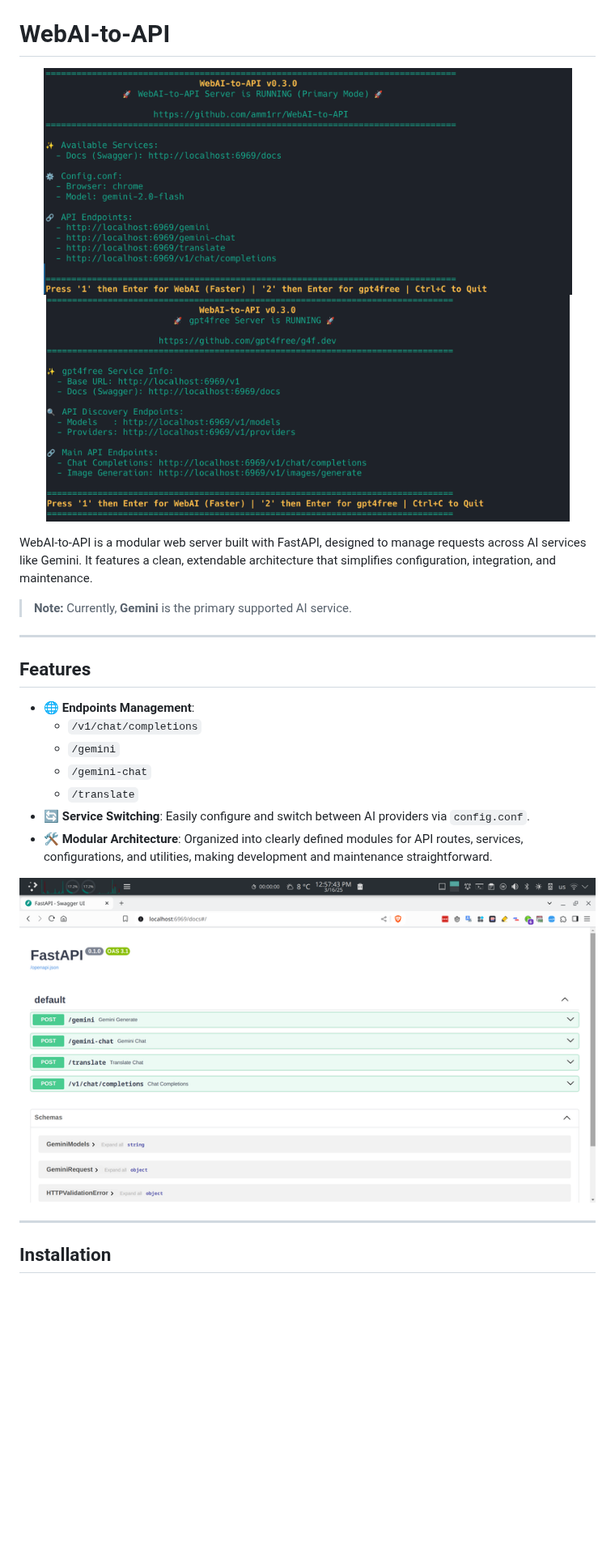
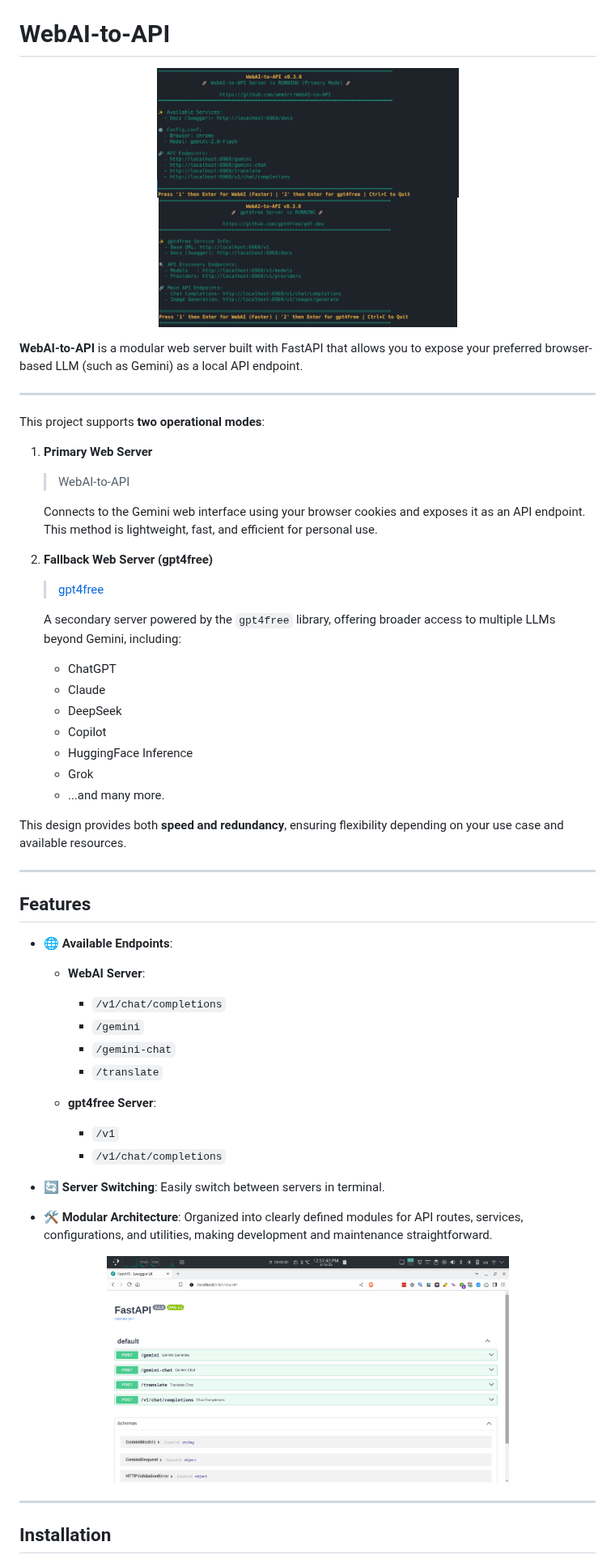
Before and after one commit to Amm1rr/WebAI-to-API, a Markdown page: README.md, the part around one of its changes. Shown at 81% size. Drawn GitHub-style; blank space fills up the shorter version.

Commit message:
docs: enhance README for clarity and detail on project usage and endpoints

```diff
--- a/README.md
+++ b/README.md
@@ -7,27 +8,62 @@
 # WebAI-to-API
 
 <p align="center">
-  <img src="./assets/Server-Run-WebAI.png" alt="Screenshot of WebAI-to-API" height="280" />
-  <img src="./assets/Server-Run-G4F.png" alt="Screenshot of gpt4free" height="280" />
+  <img src="./assets/Server-Run-WebAI.png" alt="WebAI-to-API Server" height="160" />
+  <img src="./assets/Server-Run-G4F.png" alt="gpt4free Server" height="160" />
 </p>
 
-WebAI-to-API is a modular web server built with FastAPI, designed to manage requests across AI services like Gemini. It features a clean, extendable architecture that simplifies configuration, integration, and maintenance.
+**WebAI-to-API** is a modular web server built with FastAPI that allows you to expose your preferred browser-based LLM (such as Gemini) as a local API endpoint.
 
-> **Note:** Currently, **Gemini** is the primary supported AI service.
+---
+
+This project supports **two operational modes**:
+
+1. **Primary Web Server**
+
+   > WebAI-to-API
+
+   Connects to the Gemini web interface using your browser cookies and exposes it as an API endpoint. This method is lightweight, fast, and efficient for personal use.
+
+2. **Fallback Web Server (gpt4free)**
+
+   > [gpt4free](https://github.com/xtekky/gpt4free)
+
+   A secondary server powered by the `gpt4free` library, offering broader access to multiple LLMs beyond Gemini, including:
+
+   - ChatGPT
+   - Claude
+   - DeepSeek
+   - Copilot
+   - HuggingFace Inference
+   - Grok
+   - ...and many more.
+
+This design provides both **speed and redundancy**, ensuring flexibility depending on your use case and available resources.
 
 ---
 
 ## Features
 
-- 🌐 **Endpoints Management**:
-  - `/v1/chat/completions`
-  - `/gemini`
-  - `/gemini-chat`
-  - `/translate`
-- 🔄 **Service Switching**: Easily configure and switch between AI providers via `config.conf`.
+- 🌐 **Available Endpoints**:
+
+  - **WebAI Server**:
+
+    - `/v1/chat/completions`
+    - `/gemini`
+    - `/gemini-chat`
+    - `/translate`
+
+  - **gpt4free Server**:
+    - `/v1`
+    - `/v1/chat/completions`
+
+- 🔄 **Server Switching**: Easily switch between servers in terminal.
+
 - 🛠️ **Modular Architecture**: Organized into clearly defined modules for API routes, services, configurations, and utilities, making development and maintenance straightforward.
 
-[![Endpoints Documentation](assets/Endpoints-Docs-Thumb.png)](assets/Endpoints-Docs.png)
+<p align="center">
+  <img src="./assets/Endpoints-Docs.png" alt="Endpoints" height="280" />
+</p>
 
 ---
 
```
Also changed, not shown: other parts of README.md (+85 -5 lines).
